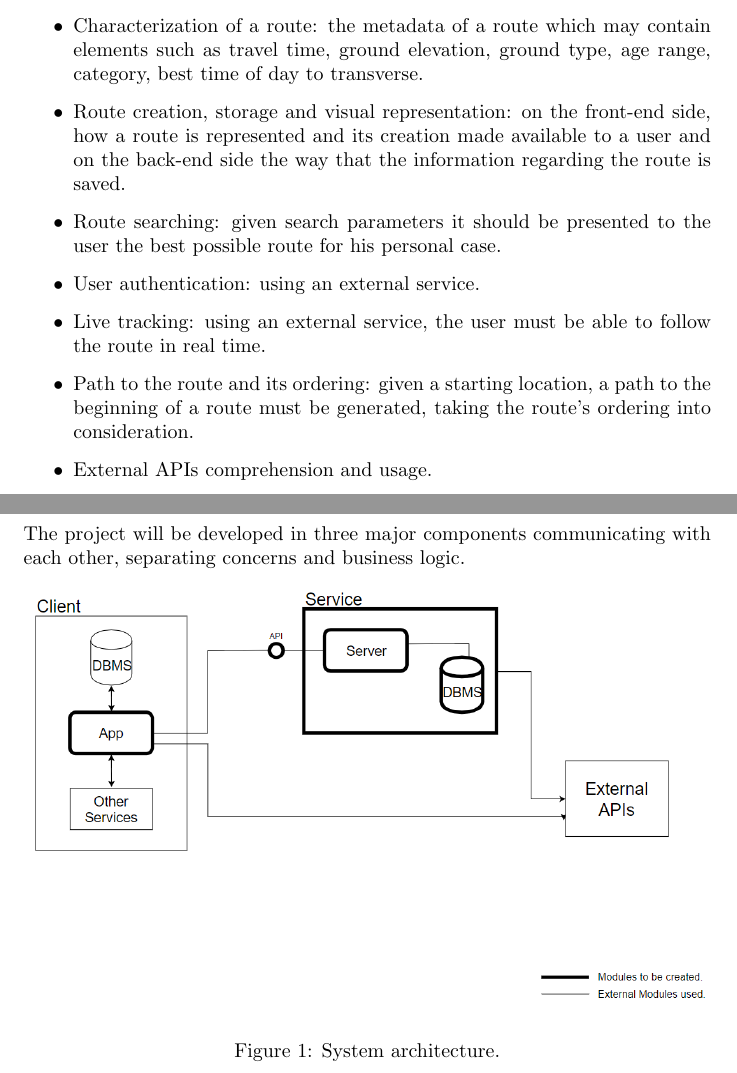
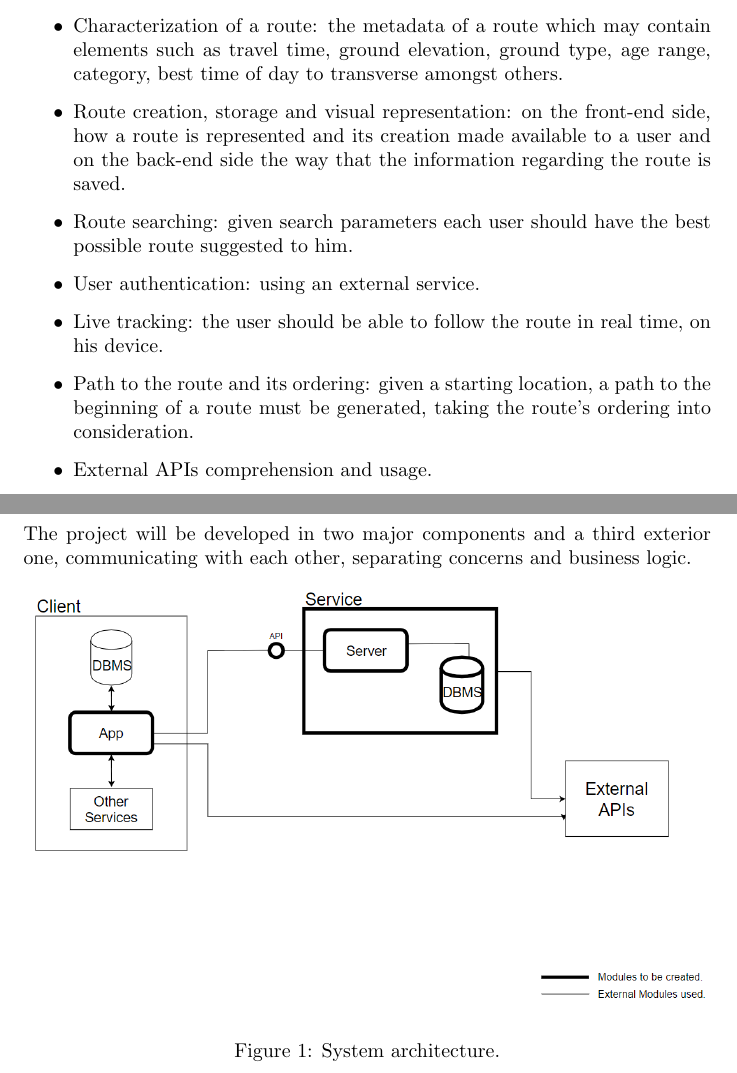
Before and after one commit to baltasarb/social-routing, a LaTeX document (proposta/proposal.tex): two parts of pages 2 and 3 of 4, joined at a grey line, cut so that both start at the same text. Compiled offline with pdfLaTeX.

Commit message:
Update: corrected last errors of the proposal. Ready to deliver.

```diff
--- a/proposta/proposal.tex
+++ b/proposta/proposal.tex
@@ -93,17 +93,17 @@
             Considering the geolocation focused nature of the project there are some challenges to overcome:
 
             \begin{itemize}
-                \item Characterization of a route: the metadata of a route which may contain elements such as travel time, ground elevation, ground type, age range, category, best time of day to transverse.
+                \item Characterization of a route: the metadata of a route which may contain elements such as travel time, ground elevation, ground type, age range, category, best time of day to transverse amongst others.
                 \item Route creation, storage and visual representation: on the front-end side, how a route is represented and its creation made available to a user and on the back-end side the way that the information regarding the route is saved.
-                \item Route searching: given search parameters it should be presented to the user the best possible route for his personal case.
+                \item Route searching: given search parameters each user should have the best possible route suggested to him.
                 \item User authentication: using an external service.
-                \item Live tracking: using an external service, the user must be able to follow the route in real time.
+                \item Live tracking: the user should be able to follow the route in real time, on his device.
                 \item Path to the route and its ordering: given a starting location, a path to the beginning of a route must be generated, taking the route's ordering into consideration.
                 \item External APIs comprehension and usage.
             \end{itemize}
 
     \section{System Structure}
-        The project will be developed in three major components communicating with each other, separating concerns and business logic.
+        The project will be developed in two major components and a third exterior one, communicating with each other, separating concerns and business logic.
 
         \begin{figure}[h]
             \includegraphics[width=\textwidth]{images/project-structure/system-structure.PNG}
```
Also changed, not shown: proposta/proposal.pdf, 4 other files.
